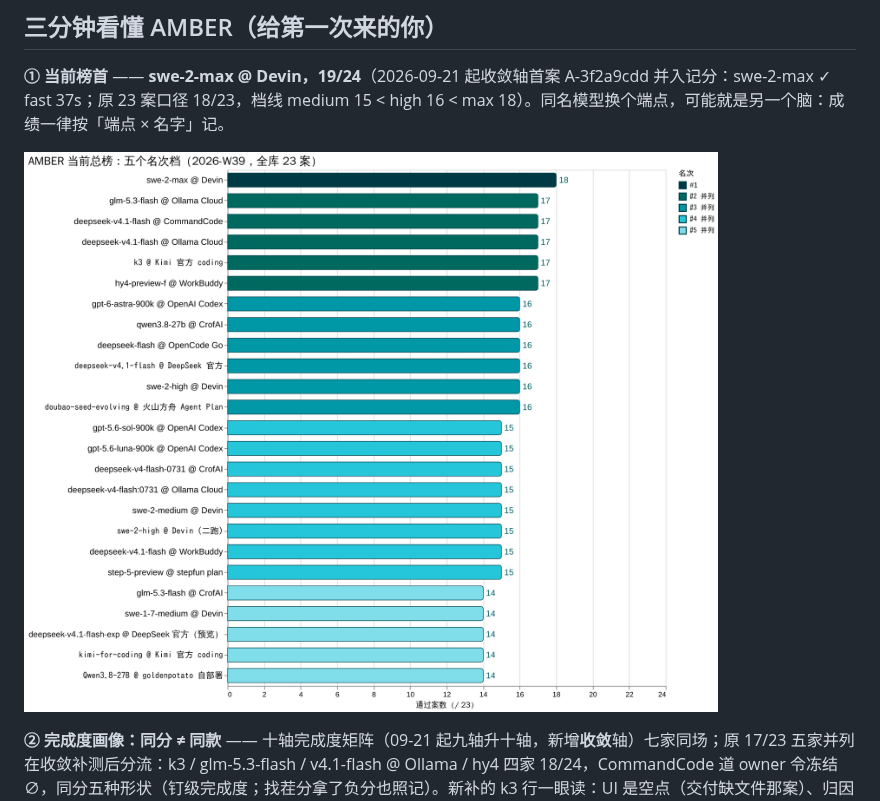
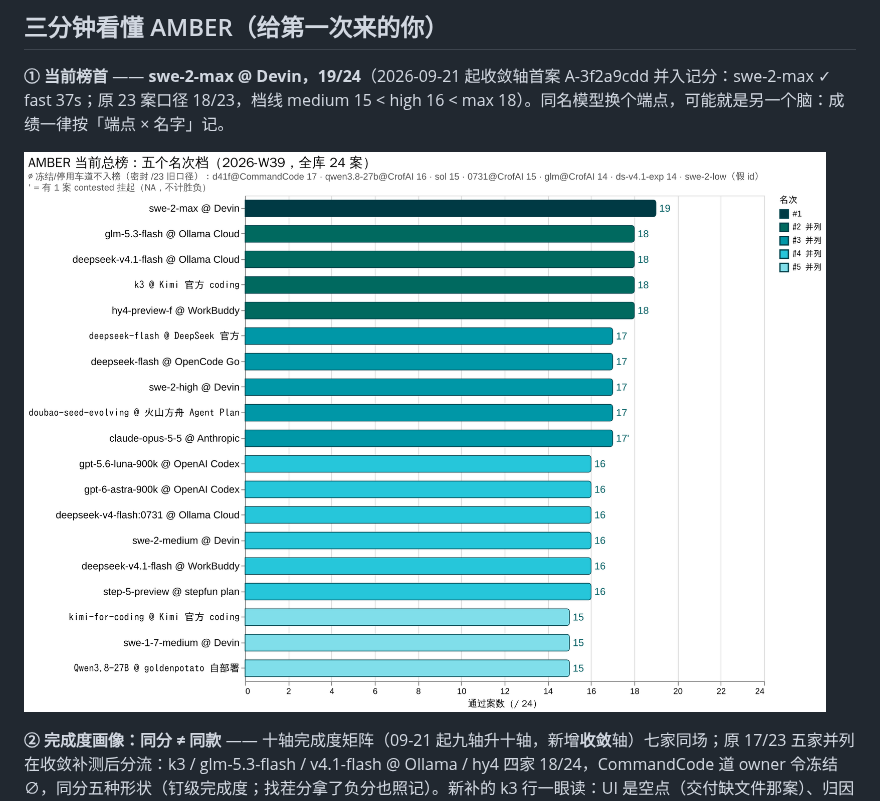
Before and after one commit to getaskclaw/amber, a Markdown page: README.md, the part around the change. GitHub-like rendering; pictures changed too: docs/images/top5-2026-w39.png.

```diff
--- a/README.md
+++ b/README.md
@@ -19,7 +19,7 @@
 
 **① 当前榜首** —— **swe-2-max @ Devin，19/24**（2026-09-21 起收敛轴首案 A-3f2a9cdd 并入记分：swe-2-max ✓ fast 37s；原 23 案口径 18/23，档线 medium 15 < high 16 < max 18）。同名模型换个端点，可能就是另一个脑：成绩一律按「端点 × 名字」记。
 
-![当前前五 2026-W39](docs/images/top5-2026-w39.png?v=20260921)
+![当前前五 2026-W39](docs/images/top5-2026-w39.png?v=20260923)
 
 **② 完成度画像：同分 ≠ 同款** —— 十轴完成度矩阵（09-21 起九轴升十轴，新增**收敛**轴）七家同场；原 17/23 五家并列在收敛补测后分流：k3 / glm-5.3-flash / v4.1-flash @ Ollama / hy4 四家 18/24，CommandCode 道 owner 令冻结 ∅，同分五种形状（钉级完成度；找茬分拿了负分也照记）。新补的 k3 行一眼读：UI 是空点（交付缺文件那案）、归因低于头部两家、视觉与 glm-5.3-flash 并列最高。09-16 再补 doubao 16/23 行：施工四轴（编码/交付/运维/需求）满格与头部对齐，但 UI/视觉空点、审查仅三分之一——形状是同场最偏科的一条；核验两轴（归因/防御）初扫考墙 ∅，3600s 补考落到真值 0.47/0.50（低分但真实，见 [amber-doubao W38 addendum](https://github.com/getaskclaw/amber-doubao/blob/main/results/2026-W38.md)）；找茬分负分按 0 落点。09-17 再补 gp27b 14/23 行（Qwen3.8-27B @ goldenpotato 社区自部署）：偏科比 doubao 更极端——施工组四轴贴着头部（编码 0.83 / 交付满 / 运维 0.97 / 需求满），审查/视觉/UI 三轴全零，归因/防御落在全场最低档；NVFP4 激进量化在动手面无损，在判断面全灭（[amber-goldenpotato W38](https://github.com/getaskclaw/amber-goldenpotato/blob/main/results/2026-W38.md)）：
 
```
Also changed, not shown: README.en.md (+1 -1 lines), docs/images/top5-2026-w39.en.png, 2 other files.
